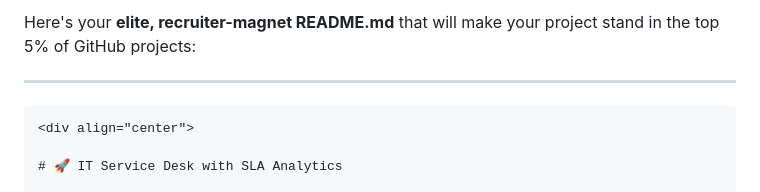
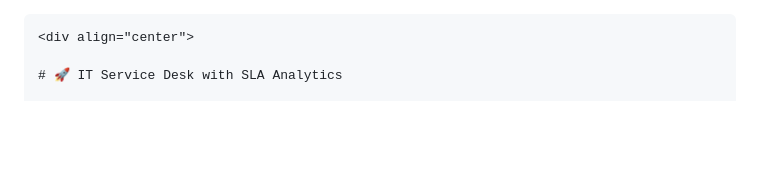
Before and after one commit to Anwesha-mishra-9090/it-service-desk-sla-analytics, a Markdown page: README.md, the part around the change. Rendered like a GitHub page; blank space fills up the shorter version.

Commit message:
Clean up README by removing introductory section
Removed introductory text from README.

````diff
--- a/README.md
+++ b/README.md
@@ -1,8 +1,3 @@
-
-
-Here's your **elite, recruiter-magnet README.md** that will make your project stand in the top 5% of GitHub projects:
-
----
 
 ```markdown
 <div align="center">
````
